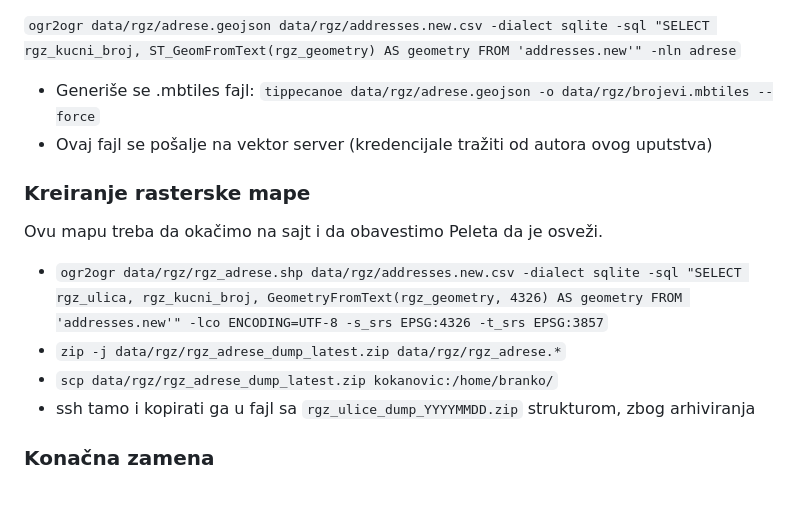
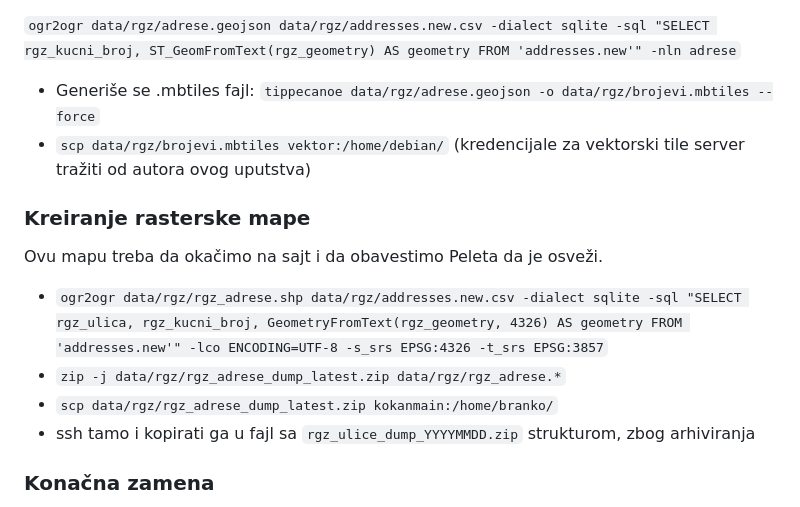
Before and after one commit to osm-hr/adresniregistar, a Markdown page: ar/README.md, the part around the change. Rendered like a GitHub page.

```diff
--- a/ar/README.md
+++ b/ar/README.md
@@ -108,7 +108,7 @@ Za ovo je potrebno da imamo [tippecanoe](https://github.com/felt/tippecanoe) pro
 `ogr2ogr data/rgz/adrese.geojson data/rgz/addresses.new.csv -dialect sqlite -sql "SELECT rgz_kucni_broj, ST_GeomFromText(rgz_geometry) AS geometry FROM 'addresses.new'" -nln adrese`
 
 * Generiše se .mbtiles fajl: `tippecanoe data/rgz/adrese.geojson -o data/rgz/brojevi.mbtiles --force`
-* Ovaj fajl se pošalje na vektor server (kredencijale tražiti od autora ovog uputstva)
+* `scp data/rgz/brojevi.mbtiles vektor:/home/debian/` (kredencijale za vektorski tile server tražiti od autora ovog uputstva)
 
 ### Kreiranje rasterske mape
 
@@ -116,7 +116,7 @@ Ovu mapu treba da okačimo na sajt i da obavestimo Peleta da je osveži.
 
 * `ogr2ogr data/rgz/rgz_adrese.shp data/rgz/addresses.new.csv -dialect sqlite -sql "SELECT rgz_ulica, rgz_kucni_broj, GeometryFromText(rgz_geometry, 4326) AS geometry FROM 'addresses.new'" -lco ENCODING=UTF-8 -s_srs EPSG:4326 -t_srs EPSG:3857`
 * `zip -j data/rgz/rgz_adrese_dump_latest.zip data/rgz/rgz_adrese.*`
-* `scp data/rgz/rgz_adrese_dump_latest.zip kokanovic:/home/branko/`
+* `scp data/rgz/rgz_adrese_dump_latest.zip kokanmain:/home/branko/`
 * ssh tamo i kopirati ga u fajl sa `rgz_ulice_dump_YYYYMMDD.zip` strukturom, zbog arhiviranja
 
 ### Konačna zamena
```
Also changed, not shown: st/README.md (+5 -5 lines).
